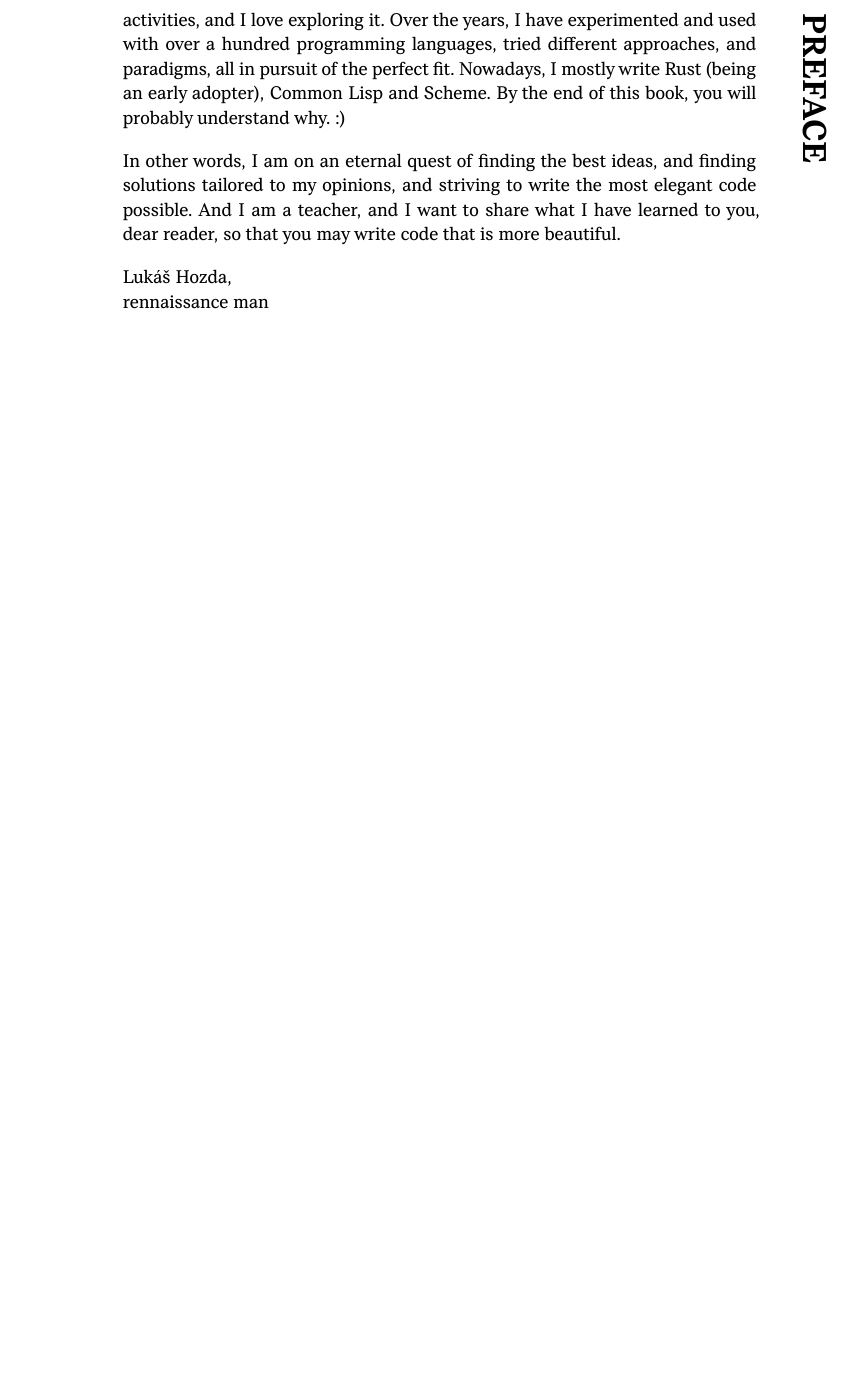
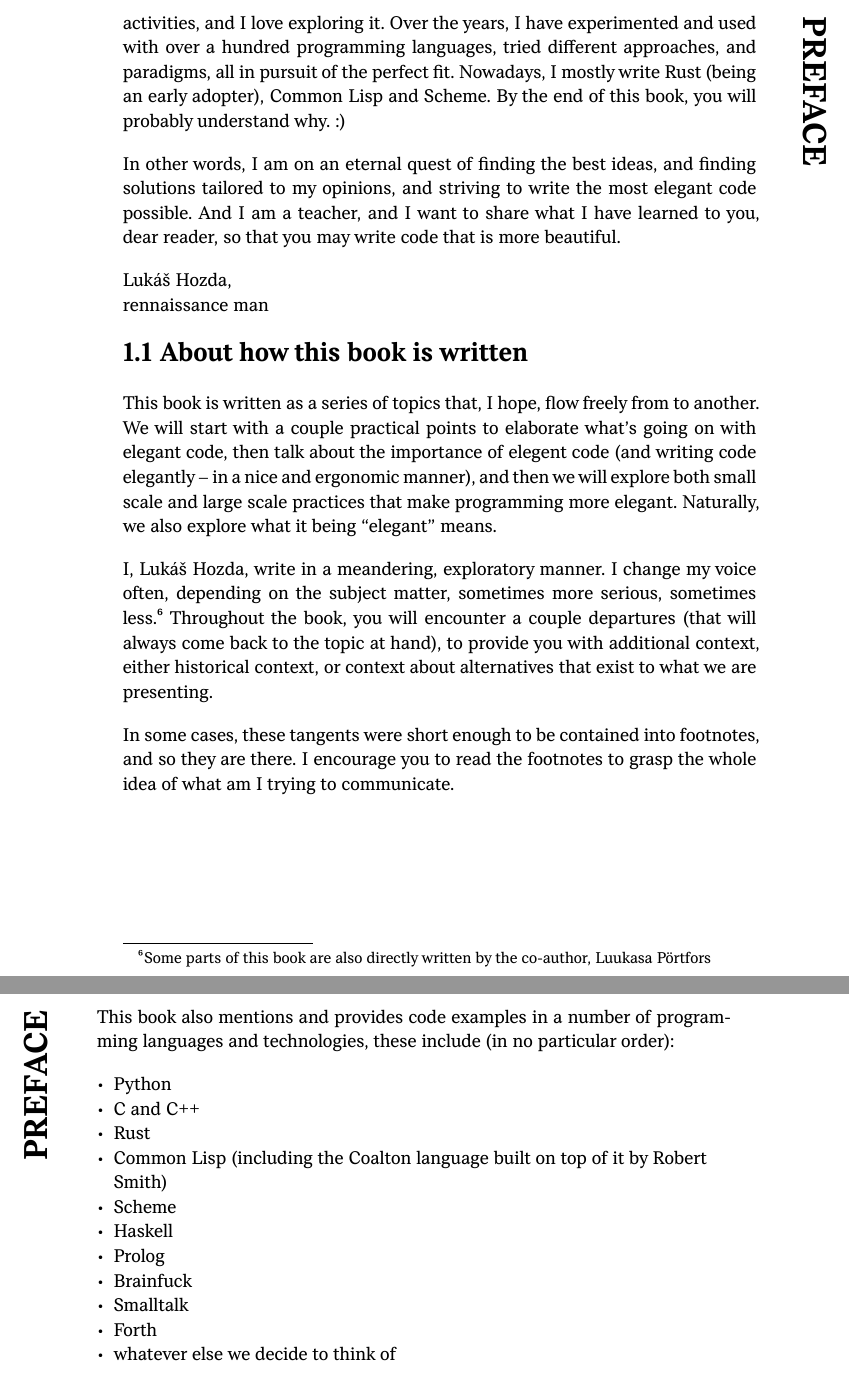
Before and after one commit to luciusmagn/lambdas-and-logos, a Typst document (book.typ): part of page 6 of 49 before the commit and two parts of pages 6 and 7 of 51 after it, the two joined at a grey line, cut so that both start at the same text, the shorter picture padded with empty space. The pictures show the PDF file book.pdf that the author committed with the source.

Commit message:
About how this book is written

```diff
--- a/book.typ
+++ b/book.typ
@@ -180,3 +180,35 @@ that is more beautiful.
 Lukáš Hozda,#linebreak()
 rennaissance man
 
+== About how this book is written
+
+This book is written as a series of topics that, I hope, flow freely from to another. We will
+start with a couple practical points to elaborate what's going on with elegant code, then talk
+about the importance of elegent code (and writing code elegantly -- in a nice and ergonomic manner),
+and then we will explore both small scale and large scale practices that make programming more
+elegant. Naturally, we also explore what it being "elegant" means.
+
+I, Lukáš Hozda, write in a meandering, exploratory manner. I change my voice often, depending on the subject matter,
+sometimes more serious, sometimes less.#footnote[
+    Some parts of this book are also directly written by the co-author, Luukasa Pörtfors
+] Throughout the book, you will encounter
+a couple departures (that will always come back to the topic at hand), to provide you with additional
+context, either historical context, or context about alternatives that exist to what we are presenting.
+
+In some cases, these tangents were short enough to be contained into footnotes, and so they are there.
+I encourage you to read the footnotes to grasp the whole idea of what am I trying to communicate.
+
+#block(breakable: false)[
+This book also mentions and provides code examples in a number of programming languages and technologies, these include (in no particular order):
+
+- Python
+- C and C++
+- Rust
+- Common Lisp (including the Coalton language built on top of it by Robert Smith)
+- Scheme
+- Haskell
+- Prolog
+- Brainfuck
+- Smalltalk
+- Forth
+- whatever else we decide to think of
```
Also changed, not shown: book.pdf, book.typ (53 more changed lines).
